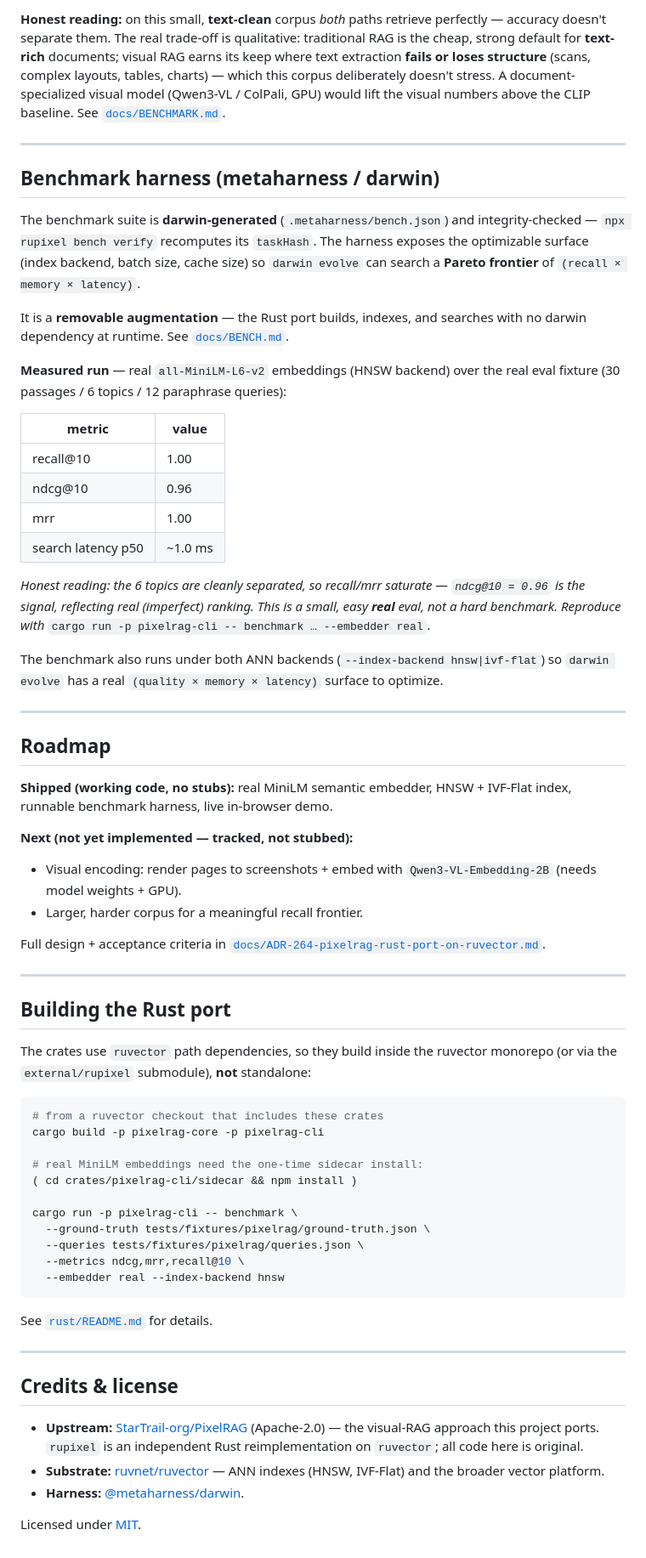
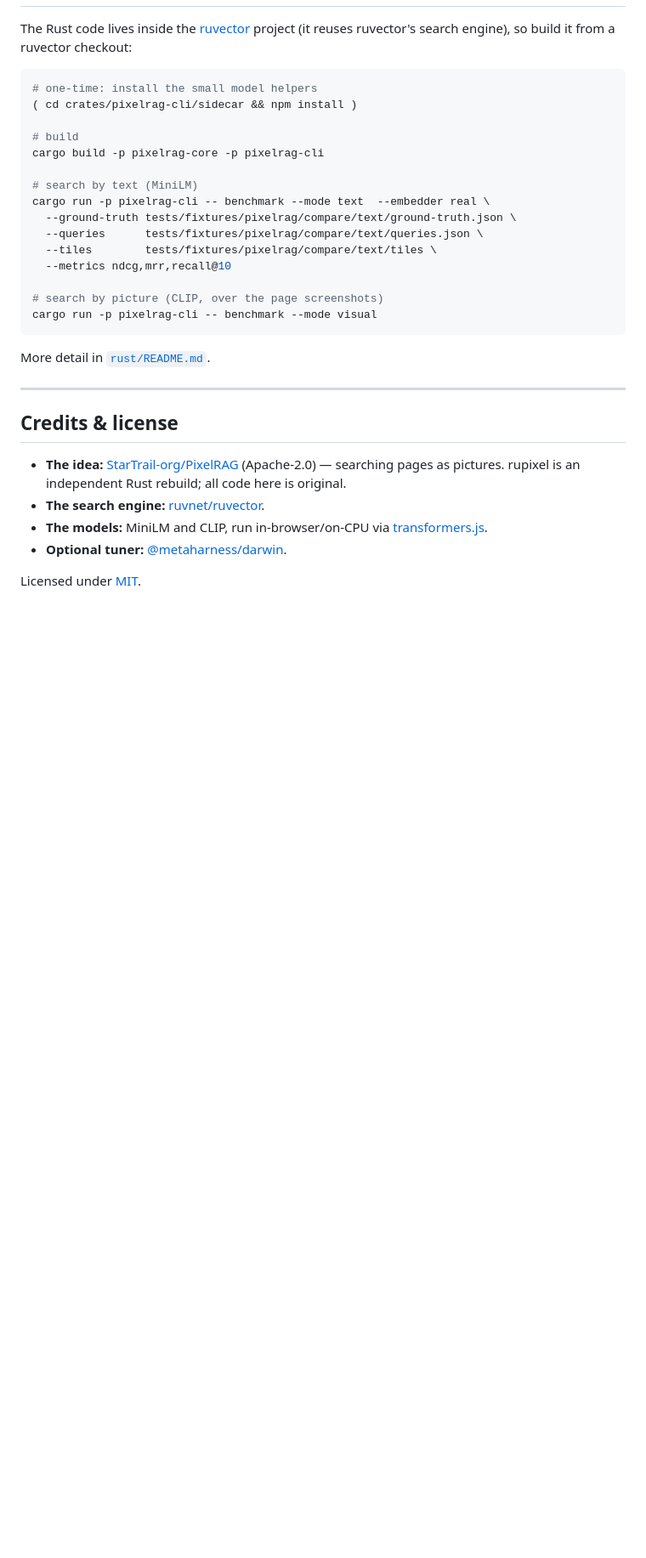
Before and after one commit to ruvnet/rupixel, a Markdown page: README.md, the part around one of its changes. Shown at 85% size. GitHub-like rendering; blank space fills up the shorter version.

````diff
--- a/README.md
+++ b/README.md
@@ -168,88 +151,36 @@ MRR 0.94** — one near-tie.
-**Honest reading:** on this small, **text-clean** corpus *both* paths retrieve
-perfectly — accuracy doesn't separate them. The real trade-off is qualitative:
-traditional RAG is the cheap, strong default for **text-rich** documents; visual
-RAG earns its keep where text extraction **fails or loses structure** (scans,
-complex layouts, tables, charts) — which this corpus deliberately doesn't stress.
-A document-specialized visual model (Qwen3-VL / ColPali, GPU) would lift the
-visual numbers above the CLIP baseline. See [`docs/BENCHMARK.md`](./docs/BENCHMARK.md).
-
----
-
-## Benchmark harness (metaharness / darwin)
-
-The benchmark suite is **darwin-generated** (`.metaharness/bench.json`) and
-integrity-checked — `npx rupixel bench verify` recomputes its `taskHash`. The
-harness exposes the optimizable surface (index backend, batch size, cache size)
-so `darwin evolve` can search a **Pareto frontier** of `(recall × memory × latency)`.
-
-It is a **removable augmentation** — the Rust port builds, indexes, and searches
-with no darwin dependency at runtime. See [`docs/BENCH.md`](./docs/BENCH.md).
-
-**Measured run** — real `all-MiniLM-L6-v2` embeddings (HNSW backend) over the
-real eval fixture (30 passages / 6 topics / 12 paraphrase queries):
-
-| metric | value |
-|---|---|
-| recall@10 | 1.00 |
-| ndcg@10 | 0.96 |
-| mrr | 1.00 |
-| search latency p50 | ~1.0 ms |
-
-*Honest reading: the 6 topics are cleanly separated, so recall/mrr saturate —
-`ndcg@10 = 0.96` is the signal, reflecting real (imperfect) ranking. This is a
-small, easy **real** eval, not a hard benchmark. Reproduce with*
-`cargo run -p pixelrag-cli -- benchmark … --embedder real`.
-
-The benchmark also runs under both ANN backends (`--index-backend hnsw|ivf-flat`)
-so `darwin evolve` has a real `(quality × memory × latency)` surface to optimize.
-
----
-
-## Roadmap
-
-**Shipped (working code, no stubs):** real MiniLM semantic embedder, HNSW +
-IVF-Flat index, runnable benchmark harness, live in-browser demo.
-
-**Next (not yet implemented — tracked, not stubbed):**
-- Visual encoding: render pages to screenshots + embed with `Qwen3-VL-Embedding-2B`
-  (needs model weights + GPU).
-- Larger, harder corpus for a meaningful recall frontier.
-
-Full design + acceptance criteria in
-[`docs/ADR-264-pixelrag-rust-port-on-ruvector.md`](./docs/ADR-264-pixelrag-rust-port-on-ruvector.md).
-
----
-
-## Building the Rust port
-
-The crates use `ruvector` path dependencies, so they build inside the ruvector
-monorepo (or via the `external/rupixel` submodule), **not** standalone:
+The Rust code lives inside the [ruvector](https://github.com/ruvnet/ruvector)
+project (it reuses ruvector's search engine), so build it from a ruvector checkout:
 
 ```bash
-# from a ruvector checkout that includes these crates
+# one-time: install the small model helpers
+( cd crates/pixelrag-cli/sidecar && npm install )
+
+# build
 cargo build -p pixelrag-core -p pixelrag-cli
 
-# real MiniLM embeddings need the one-time sidecar install:
-( cd crates/pixelrag-cli/sidecar && npm install )
+# search by text (MiniLM)
+cargo run -p pixelrag-cli -- benchmark --mode text  --embedder real \
+  --ground-truth tests/fixtures/pixelrag/compare/text/ground-truth.json \
+  --queries      tests/fixtures/pixelrag/compare/text/queries.json \
+  --tiles        tests/fixtures/pixelrag/compare/text/tiles \
+  --metrics ndcg,mrr,recall@10
 
-cargo run -p pixelrag-cli -- benchmark \
-  --ground-truth tests/fixtures/pixelrag/ground-truth.json \
-  --queries tests/fixtures/pixelrag/queries.json \
-  --metrics ndcg,mrr,recall@10 \
-  --embedder real --index-backend hnsw
+# search by picture (CLIP, over the page screenshots)
+cargo run -p pixelrag-cli -- benchmark --mode visual
 ```
 
-See [`rust/README.md`](./rust/README.md) for details.
+More detail in [`rust/README.md`](./rust/README.md).
 
 ---
 
 ## Credits & license
 
-- **Upstream:** [StarTrail-org/PixelRAG](https://github.com/StarTrail-org/PixelRAG)
-  (Apache-2.0) — the visual-RAG approach this project ports. `rupixel` is an
-  independent Rust reimplementation on `ruvector`; all code here is original.
-- **Substrate:** [ruvnet/ruvector](https://github.com/ruvnet/ruvector) — ANN
-  indexes (HNSW, IVF-Flat) and the broader vector platform.
-- **Harness:** [@metaharness/darwin](https://www.npmjs.com/package/@metaharness/darwin).
+- **The idea:** [StarTrail-org/PixelRAG](https://github.com/StarTrail-org/PixelRAG)
+  (Apache-2.0) — searching pages as pictures. rupixel is an independent Rust
+  rebuild; all code here is original.
+- **The search engine:** [ruvnet/ruvector](https://github.com/ruvnet/ruvector).
+- **The models:** MiniLM and CLIP, run in-browser/on-CPU via
+  [transformers.js](https://github.com/xenova/transformers.js).
+- **Optional tuner:** [@metaharness/darwin](https://www.npmjs.com/package/@metaharness/darwin).
 
 Licensed under [MIT](./LICENSE).
````
Also changed, not shown: other parts of README.md (+107 -124 lines).
